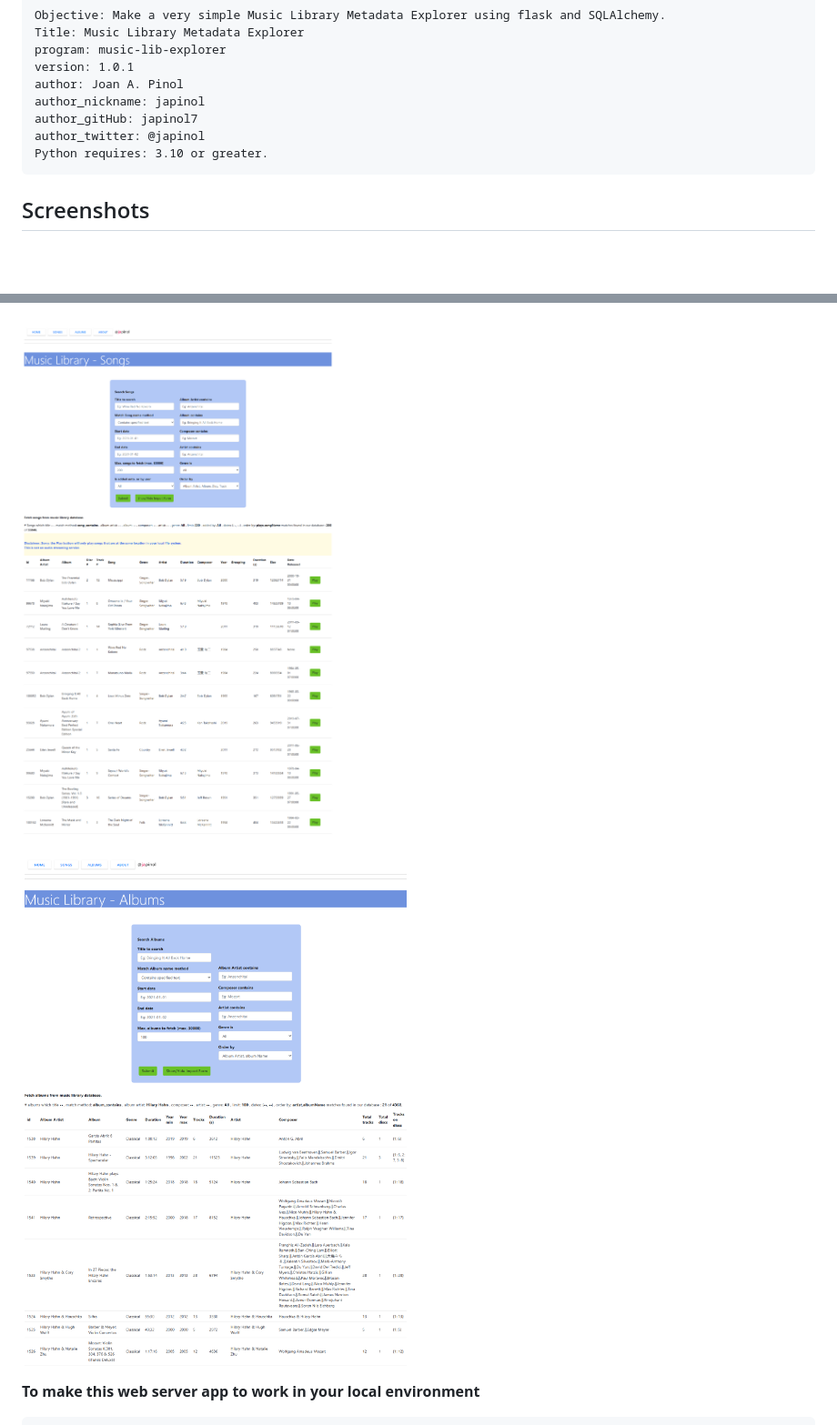
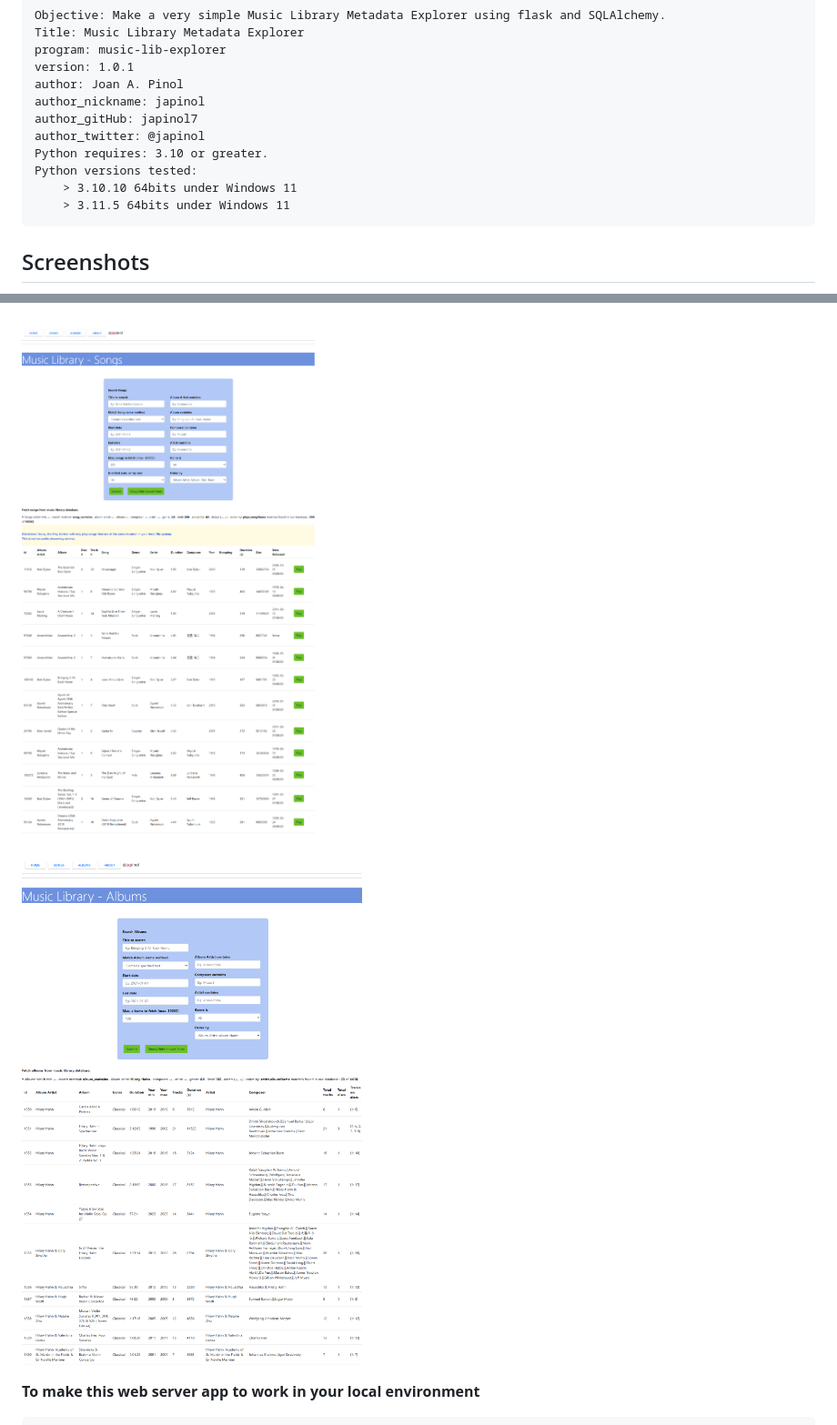
Before and after one commit to japinol7/music-lib-explorer, a Markdown page: README.md, 2 parts joined by grey strips. Shown: that part at 91% size. GitHub-like rendering; pictures changed too: screenshots/screenshot3.png, screenshots/screenshot4.png; blank space fills up the shorter version.

```diff
--- a/README.md
+++ b/README.md
@@ -11,6 +11,9 @@ Its purpose is to be used as a Flask + SQLAlchemy example.
 	author_gitHub: japinol7
 	author_twitter: @japinol
 	Python requires: 3.10 or greater.
+	Python versions tested:
+        > 3.10.10 64bits under Windows 11
+        > 3.11.5 64bits under Windows 11
 
 
 ## Screenshots
```
Also changed, not shown: 4 other files.
